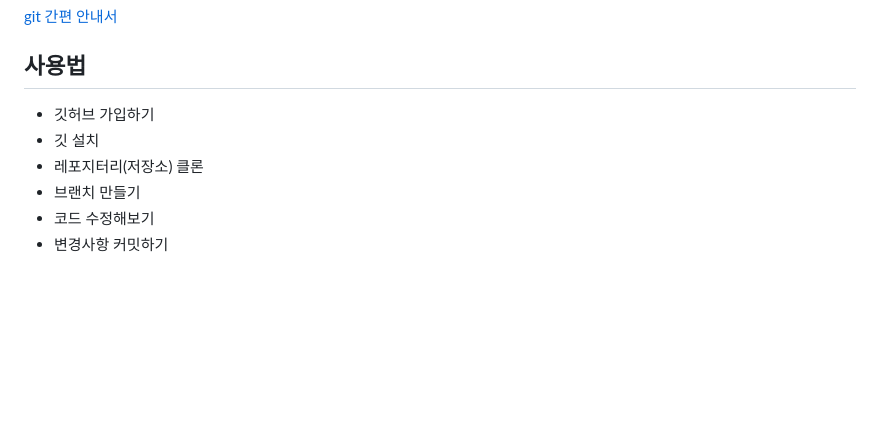
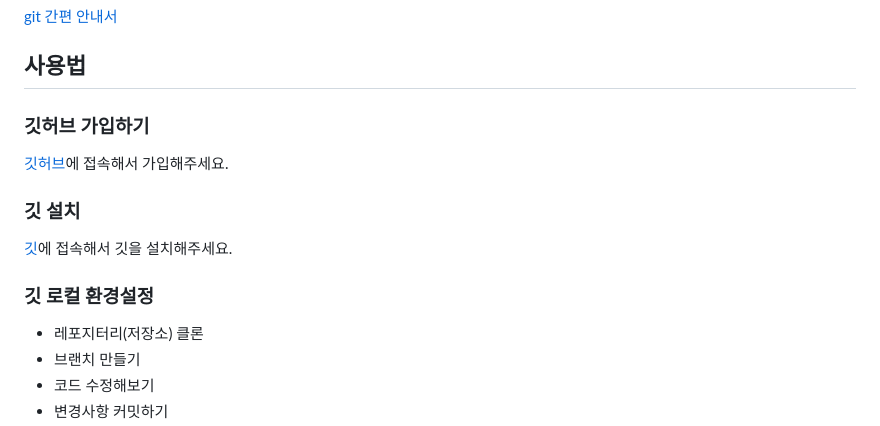
Before and after one commit to dev-pang/FE-study-lv1, a Markdown page: step0/README.md, the part around the change. Drawn GitHub-style; blank space fills up the shorter version.

```diff
--- a/step0/README.md
+++ b/step0/README.md
@@ -41,8 +41,14 @@
 [git 간편 안내서](https://rogerdudler.github.io/git-guide/index.ko.html)
 
 ## 사용법
-- 깃허브 가입하기
-- 깃 설치
+
+### 깃허브 가입하기
+[깃허브](https://github.com/)에 접속해서 가입해주세요.
+
+### 깃 설치
+[깃](https://git-scm.com/)에 접속해서 깃을 설치해주세요.
+
+### 깃 로컬 환경설정
 - 레포지터리(저장소) 클론
 - 브랜치 만들기
 - 코드 수정해보기
```
